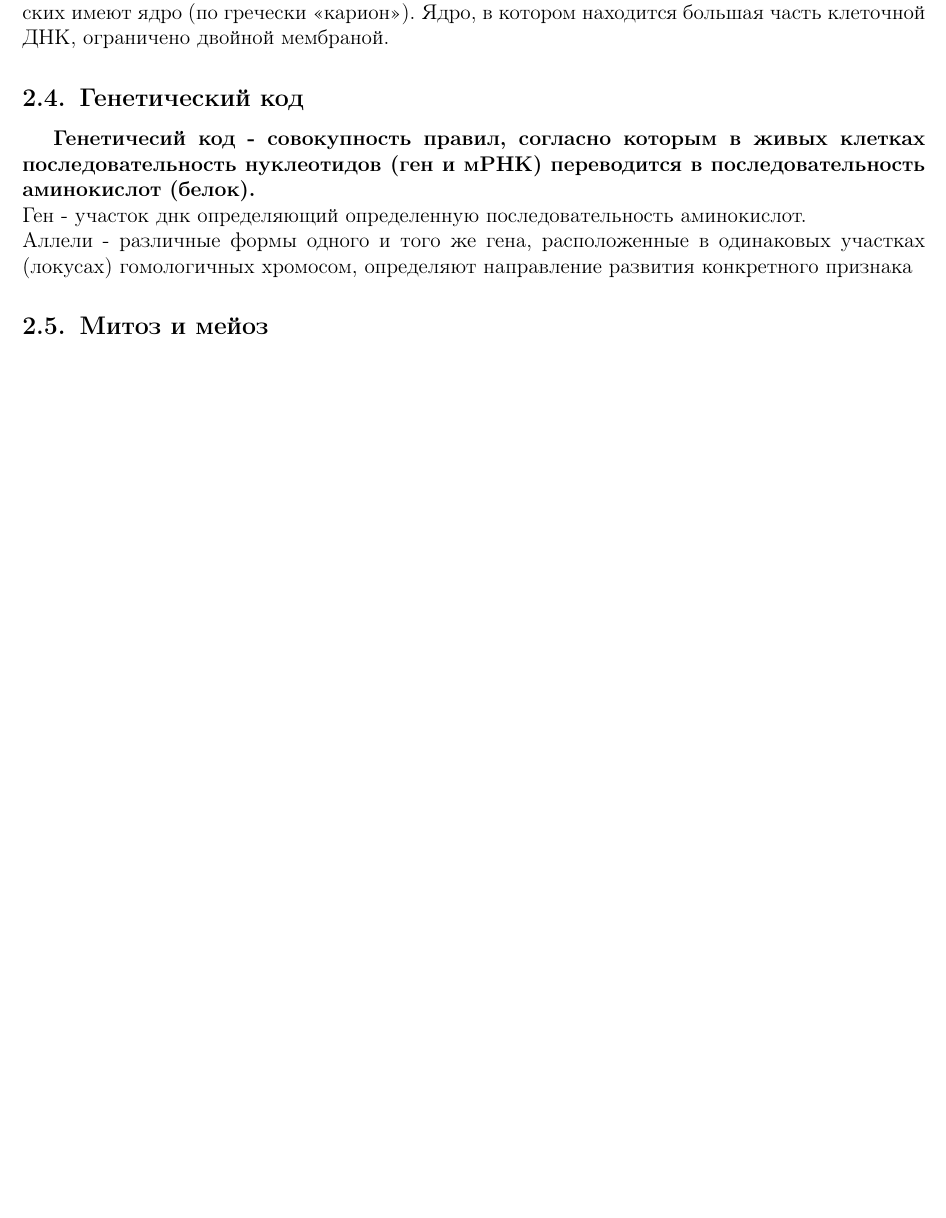
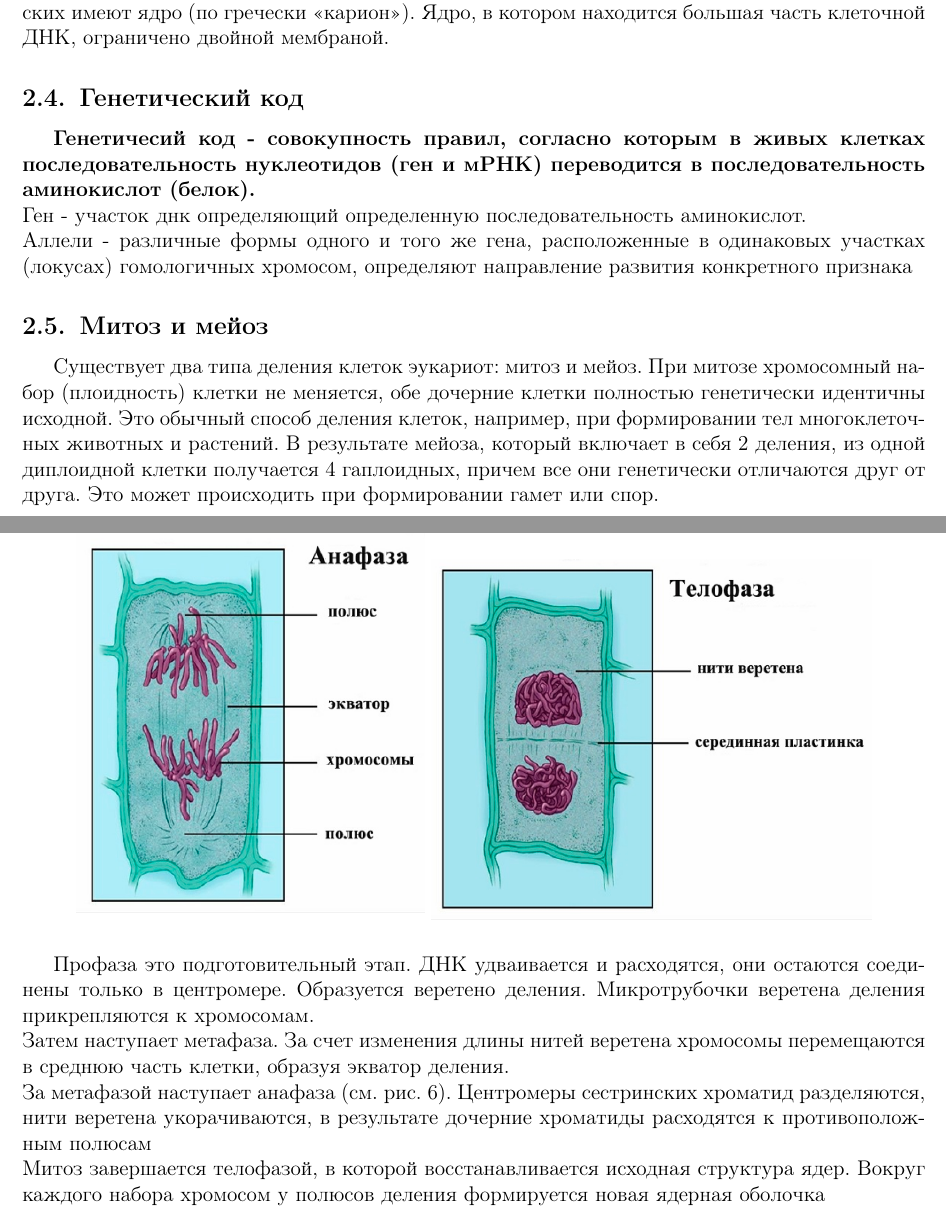
Before and after one commit to f3ss1/Biology-Exam-HSE, a LaTeX document (main.tex, which reads TeX_files/2.tex): part of page 9 of 32 before the commit and two parts of pages 9 and 11 of 33 after it, the two joined at a grey line, cut so that both start at the same text, the shorter picture padded with empty space. Compiled offline with pdfLaTeX.

Commit message:
Add files via upload

```diff
--- a/TeX_files/2.tex
+++ b/TeX_files/2.tex
@@ -84,7 +84,9 @@ Z форма представляет собой левозакрученную
 Аллели - различные формы одного и того же гена, расположенные в одинаковых участках (локусах) гомологичных хромосом, определяют направление развития конкретного признака
 
 \subsection{Митоз и мейоз}
-	Мейоз (редукционное деление клетки) — деление, в процессе которого из одной диплоидной клетки получаются 4 гаплоидные клетки.
+Существует два типа деления клеток эукариот: митоз и мейоз. При митозе хромосомный набор (плоидность) клетки не меняется, обе дочерние клетки полностью генетически идентичны исходной. Это обычный способ деления клеток, например, при формировании тел многоклеточных животных и растений. В результате мейоза, который включает в себя 2 деления, из одной диплоидной клетки получается 4 гаплоидных, причем все они генетически отличаются друг от друга. Это может происходить при формировании гамет или спор.\\
+
+\textbf{Мейоз} (редукционное деление клетки) — деление, в процессе которого из одной диплоидной клетки получаются 4 гаплоидные клетки.
 \begin{figure}[H]
 	\includegraphics[scale=0.5]{2mi}
 \end{figure}
@@ -93,4 +95,14 @@ Z форма представляет собой левозакрученную
 В профазе I деления мейоза происходит важнейший процесс, относящийся к генетической рекомбинации — кроссинговер, то есть обмен участками гомологичных хромосом.\\
 
 \textbf{Митоз} - непрямое деление клетки, наиболее распространённый способ репродукции эукариотических клеток. Биологическое значение митоза состоит в строго одинаковом распределении хромосом между дочерними ядрами, что обеспечивает образование генетически идентичных дочерних клеток и сохраняет преемственность в ряду клеточных поколений. \textbf{Митоз лежит в основе бесполого размножения, от отличие от мейоза.}
-	\newpage
+\begin{figure}[H]
+	\centering
+	\includegraphics[scale = 0.5]{2m1}
+	\includegraphics[scale = 0.5]{2m2}
+	\includegraphics[scale = 0.5]{2m3}
+	\includegraphics[scale = 0.5]{2m4}
+\end{figure}
+Профаза это подготовительный этап. ДНК удваивается и расходятся, они остаются соединены только в центромере. Образуется веретено деления. Микротрубочки веретена деления прикрепляются к хромосомам.\\
+Затем наступает метафаза. За счет изменения длины нитей веретена хромосомы перемещаются в среднюю часть клетки, образуя экватор деления.\\
+За метафазой наступает анафаза (см. рис. 6). Центромеры сестринских хроматид разделяются, нити веретена укорачиваются, в результате дочерние хроматиды расходятся к противоположным полюсам\\
+Митоз завершается телофазой, в которой восстанавливается исходная структура ядер. Вокруг каждого набора хромосом у полюсов деления формируется новая ядерная оболочка
```
Lines whose indentation alone changed are shown as unchanged.
